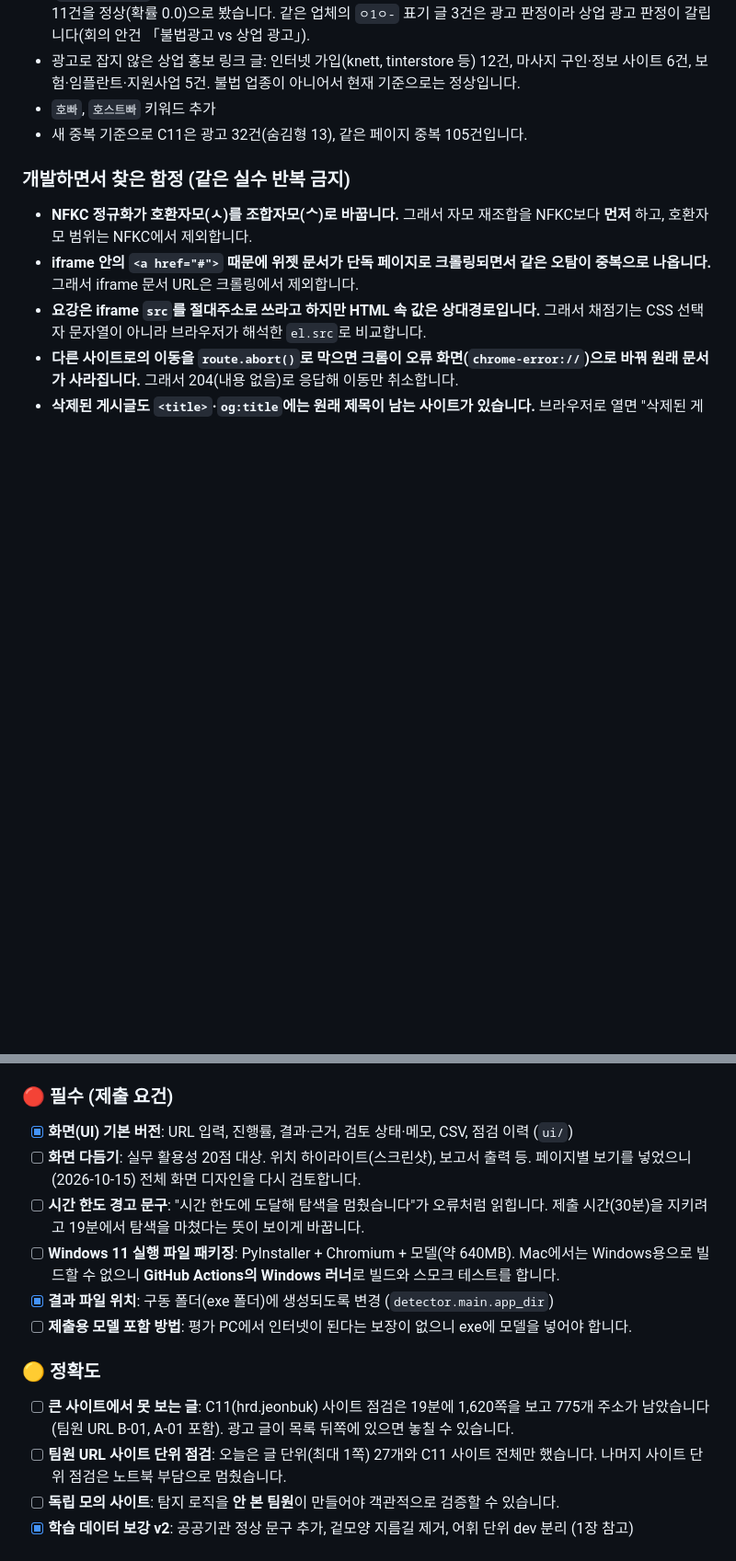
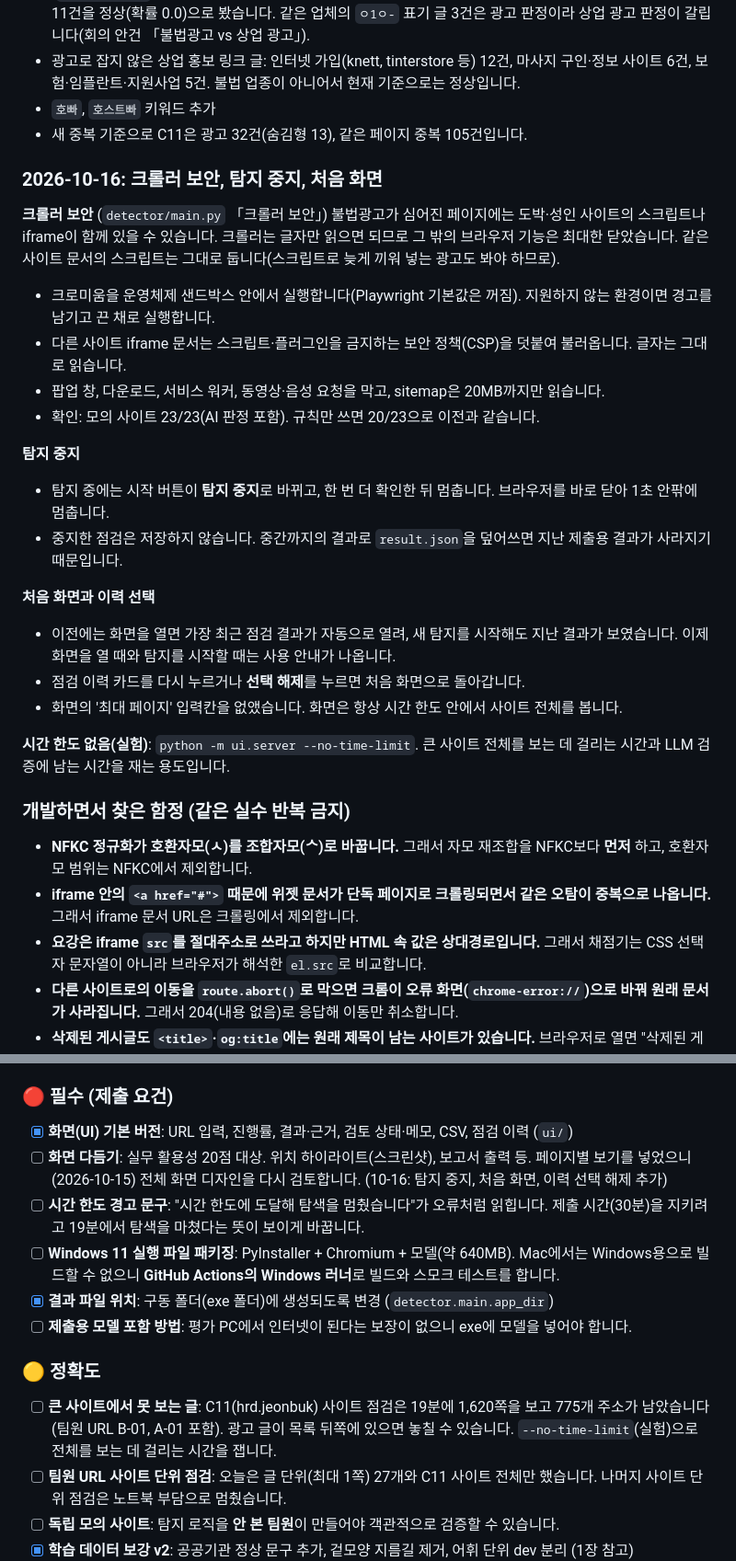
Before and after one commit to qkrgusrl/Ad-Purifier, a Markdown page: README.md, 2 parts joined by grey strips. Shown at 92% size. Drawn GitHub-style; blank space fills up the shorter version.

Commit message:
docs: README에 10-16 작업 기록(크롤러 보안, 탐지 중지, 처음 화면, 시간 한도 없음 실험)
- 1장 '2026-10-16': 크롤러 보안(샌드박스, 다른 사이트 iframe CSP, 팝업·다운로드 차단)과 확인 결과,
  탐지 중지(중지한 점검은 저장하지 않는 이유), 처음 화면·이력 선택 해제, 최대 페이지 입력칸 제거
- 5장: 탐지 중지·선택 해제 사용법, 화면은 페이지 수 제한 없음(--max-pages는 명령줄), --no-time-limit 안내
- 6장: 화면 다듬기 진행 상황, 큰 사이트 미방문 항목에 --no-time-limit 측정 계획

```diff
--- a/README.md
+++ b/README.md
@@ -198,6 +198,26 @@ v2는 검증셋과 문장을 공유하지 않지만, 대출깡·외국어 스팸
 - `호빠`, `호스트빠` 키워드 추가
 - 새 중복 기준으로 C11은 광고 32건(숨김형 13), 같은 페이지 중복 105건입니다.
 
+### 2026-10-16: 크롤러 보안, 탐지 중지, 처음 화면
+
+**크롤러 보안** (`detector/main.py` 「크롤러 보안」)
+불법광고가 심어진 페이지에는 도박·성인 사이트의 스크립트나 iframe이 함께 있을 수 있습니다. 크롤러는 글자만 읽으면 되므로 그 밖의 브라우저 기능은 최대한 닫았습니다. 같은 사이트 문서의 스크립트는 그대로 둡니다(스크립트로 늦게 끼워 넣는 광고도 봐야 하므로).
+- 크로미움을 운영체제 샌드박스 안에서 실행합니다(Playwright 기본값은 꺼짐). 지원하지 않는 환경이면 경고를 남기고 끈 채로 실행합니다.
+- 다른 사이트 iframe 문서는 스크립트·플러그인을 금지하는 보안 정책(CSP)을 덧붙여 불러옵니다. 글자는 그대로 읽습니다.
+- 팝업 창, 다운로드, 서비스 워커, 동영상·음성 요청을 막고, sitemap은 20MB까지만 읽습니다.
+- 확인: 모의 사이트 23/23(AI 판정 포함). 규칙만 쓰면 20/23으로 이전과 같습니다.
+
+**탐지 중지**
+- 탐지 중에는 시작 버튼이 **탐지 중지**로 바뀌고, 한 번 더 확인한 뒤 멈춥니다. 브라우저를 바로 닫아 1초 안팎에 멈춥니다.
+- 중지한 점검은 저장하지 않습니다. 중간까지의 결과로 `result.json`을 덮어쓰면 지난 제출용 결과가 사라지기 때문입니다.
+
+**처음 화면과 이력 선택**
+- 이전에는 화면을 열면 가장 최근 점검 결과가 자동으로 열려, 새 탐지를 시작해도 지난 결과가 보였습니다. 이제 화면을 열 때와 탐지를 시작할 때는 사용 안내가 나옵니다.
+- 점검 이력 카드를 다시 누르거나 **선택 해제**를 누르면 처음 화면으로 돌아갑니다.
+- 화면의 '최대 페이지' 입력칸을 없앴습니다. 화면은 항상 시간 한도 안에서 사이트 전체를 봅니다.
+
+**시간 한도 없음(실험)**: `python -m ui.server --no-time-limit`. 큰 사이트 전체를 보는 데 걸리는 시간과 LLM 검증에 남는 시간을 재는 용도입니다.
+
 ### 개발하면서 찾은 함정 (같은 실수 반복 금지)
 - **NFKC 정규화가 호환자모(ㅅ)를 조합자모(ᄉ)로 바꿉니다.** 그래서 자모 재조합을 NFKC보다 **먼저** 하고, 호환자모 범위는 NFKC에서 제외합니다.
 - **iframe 안의 `<a href="#">` 때문에 위젯 문서가 단독 페이지로 크롤링되면서 같은 오탐이 중복으로 나옵니다.** 그래서 iframe 문서 URL은 크롤링에서 제외합니다.
@@ -444,14 +465,14 @@ Windows에서는 `run_testsite.bat`을 실행한 뒤 `run_detect.bat http://127.
 
 ### 🔴 필수 (제출 요건)
 - [x] **화면(UI) 기본 버전**: URL 입력, 진행률, 결과·근거, 검토 상태·메모, CSV, 점검 이력 (`ui/`)
-- [ ] **화면 다듬기**: 실무 활용성 20점 대상. 위치 하이라이트(스크린샷), 보고서 출력 등. 페이지별 보기를 넣었으니(2026-10-15) 전체 화면 디자인을 다시 검토합니다.
+- [ ] **화면 다듬기**: 실무 활용성 20점 대상. 위치 하이라이트(스크린샷), 보고서 출력 등. 페이지별 보기를 넣었으니(2026-10-15) 전체 화면 디자인을 다시 검토합니다. (10-16: 탐지 중지, 처음 화면, 이력 선택 해제 추가)
 - [ ] **시간 한도 경고 문구**: "시간 한도에 도달해 탐색을 멈췄습니다"가 오류처럼 읽힙니다. 제출 시간(30분)을 지키려고 19분에서 탐색을 마쳤다는 뜻이 보이게 바꿉니다.
 - [ ] **Windows 11 실행 파일 패키징**: PyInstaller + Chromium + 모델(약 640MB). Mac에서는 Windows용으로 빌드할 수 없으니 **GitHub Actions의 Windows 러너**로 빌드와 스모크 테스트를 합니다.
 - [x] **결과 파일 위치**: 구동 폴더(exe 폴더)에 생성되도록 변경 (`detector.main.app_dir`)
 - [ ] **제출용 모델 포함 방법**: 평가 PC에서 인터넷이 된다는 보장이 없으니 exe에 모델을 넣어야 합니다.
 
 ### 🟡 정확도
-- [ ] **큰 사이트에서 못 보는 글**: C11(hrd.jeonbuk) 사이트 점검은 19분에 1,620쪽을 보고 775개 주소가 남았습니다(팀원 URL B-01, A-01 포함). 광고 글이 목록 뒤쪽에 있으면 놓칠 수 있습니다.
+- [ ] **큰 사이트에서 못 보는 글**: C11(hrd.jeonbuk) 사이트 점검은 19분에 1,620쪽을 보고 775개 주소가 남았습니다(팀원 URL B-01, A-01 포함). 광고 글이 목록 뒤쪽에 있으면 놓칠 수 있습니다. `--no-time-limit`(실험)으로 전체를 보는 데 걸리는 시간을 잽니다.
 - [ ] **팀원 URL 사이트 단위 점검**: 오늘은 글 단위(최대 1쪽) 27개와 C11 사이트 전체만 했습니다. 나머지 사이트 단위 점검은 노트북 부담으로 멈췄습니다.
 - [ ] **독립 모의 사이트**: 탐지 로직을 **안 본 팀원**이 만들어야 객관적으로 검증할 수 있습니다.
 - [x] **학습 데이터 보강 v2**: 공공기관 정상 문구 추가, 겉모양 지름길 제거, 어휘 단위 dev 분리 (1장 참고)
```
Also changed, not shown: other parts of README.md (+5 -4 lines).
